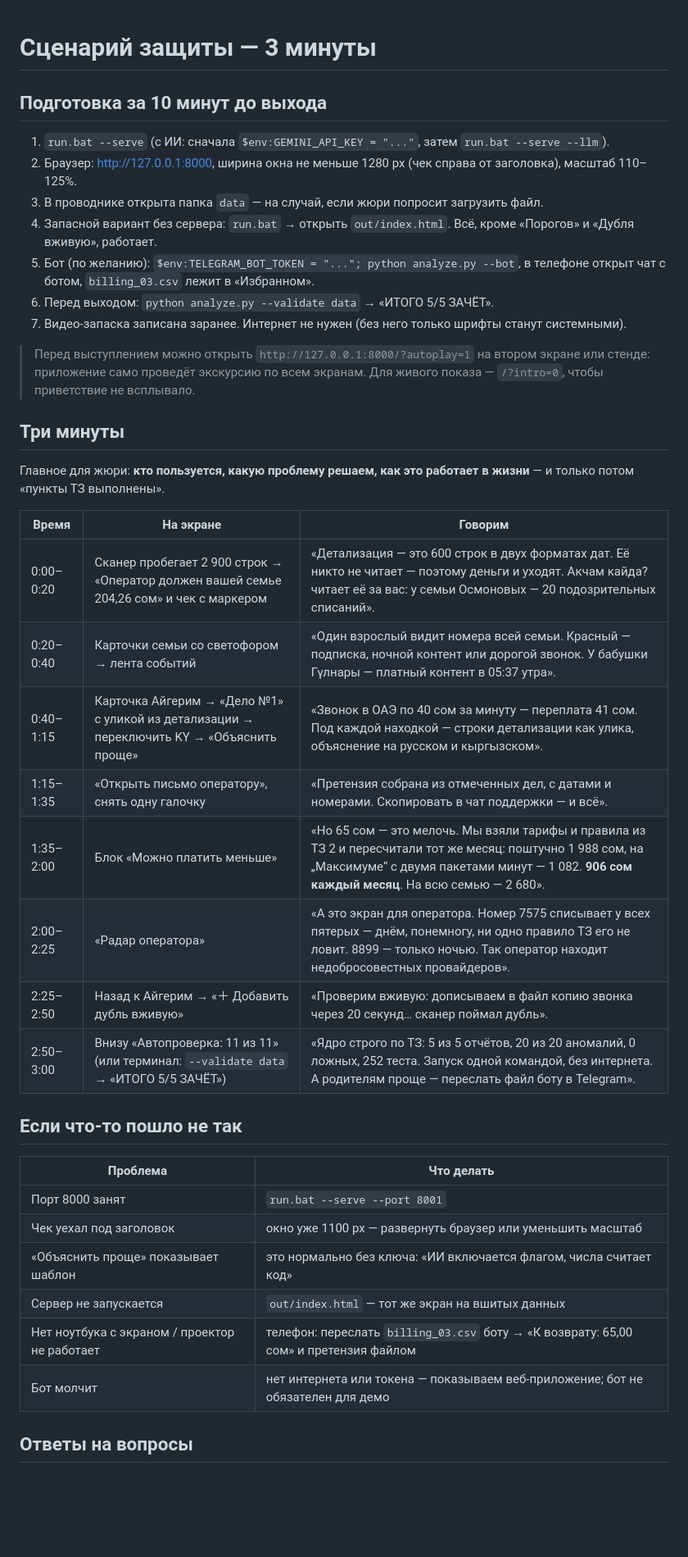
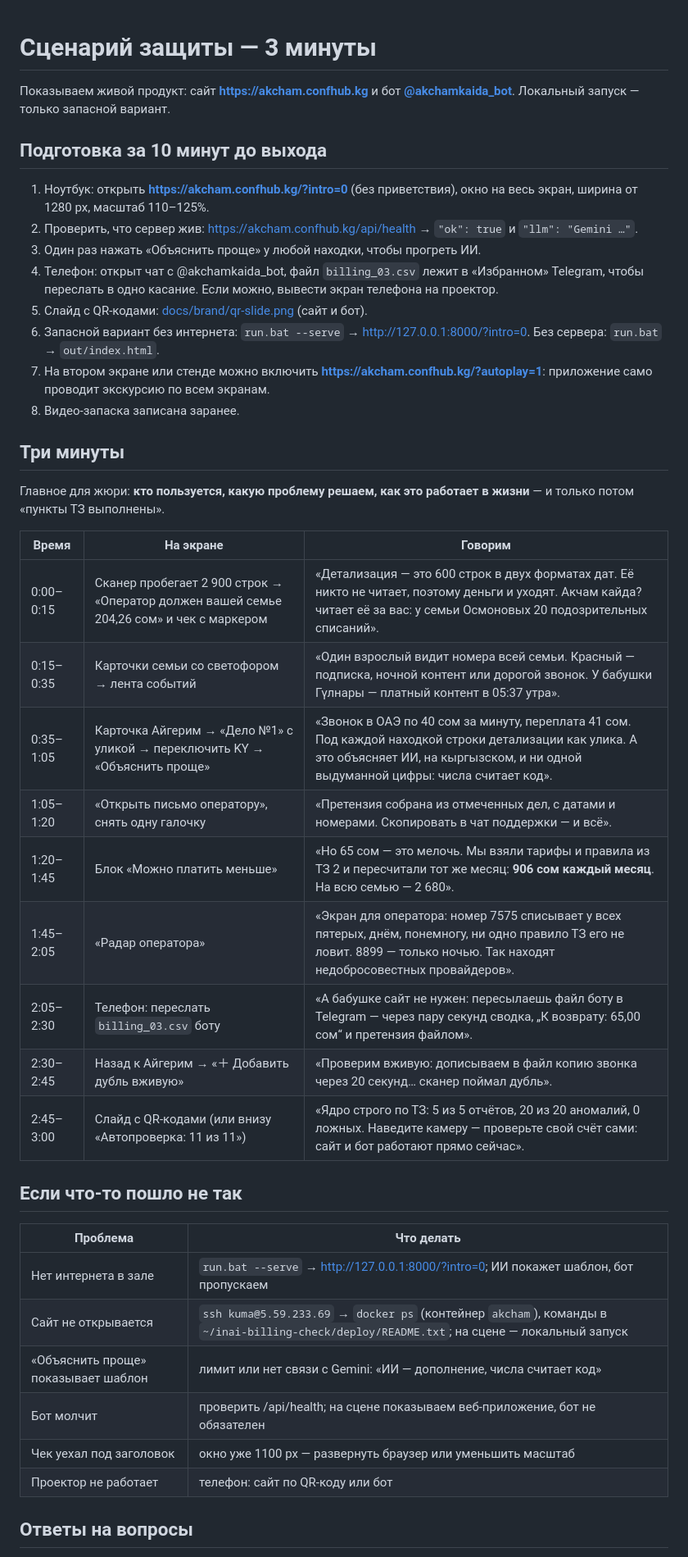
Before and after one commit to KUMA-ORIGINAL/inai-billing-check, a Markdown page: docs/demo.md, the part around one of its changes. Shown at 82% size. GitHub-like rendering; blank space fills up the shorter version.

```diff
--- a/docs/demo.md
+++ b/docs/demo.md
@@ -1,16 +1,18 @@
 # Сценарий защиты — 3 минуты
+
+Показываем живой продукт: сайт **https://akcham.confhub.kg** и бот **[@akchamkaida_bot](https://t.me/akchamkaida_bot)**.
+Локальный запуск — только запасной вариант.
 
 ## Подготовка за 10 минут до выхода
 
-1. `run.bat --serve` (с ИИ: сначала `$env:GEMINI_API_KEY = "..."`, затем `run.bat --serve --llm`).
-2. Браузер: http://127.0.0.1:8000, ширина окна не меньше 1280 px (чек справа от заголовка), масштаб 110–125%.
-3. В проводнике открыта папка `data` — на случай, если жюри попросит загрузить файл.
-4. Запасной вариант без сервера: `run.bat` → открыть `out/index.html`. Всё, кроме «Порогов» и «Дубля вживую», работает.
-5. Бот (по желанию): `$env:TELEGRAM_BOT_TOKEN = "..."; python analyze.py --bot`, в телефоне открыт чат с ботом, `billing_03.csv` лежит в «Избранном».
-6. Перед выходом: `python analyze.py --validate data` → «ИТОГО 5/5 ЗАЧЁТ».
-7. Видео-запаска записана заранее. Интернет не нужен (без него только шрифты станут системными).
-
-> Перед выступлением можно открыть `http://127.0.0.1:8000/?autoplay=1` на втором экране или стенде: приложение само проведёт экскурсию по всем экранам. Для живого показа — `/?intro=0`, чтобы приветствие не всплывало.
+1. Ноутбук: открыть **https://akcham.confhub.kg/?intro=0** (без приветствия), окно на весь экран, ширина от 1280 px, масштаб 110–125%.
+2. Проверить, что сервер жив: https://akcham.confhub.kg/api/health → `"ok": true` и `"llm": "Gemini …"`.
+3. Один раз нажать «Объяснить проще» у любой находки, чтобы прогреть ИИ.
+4. Телефон: открыт чат с @akchamkaida_bot, файл `billing_03.csv` лежит в «Избранном» Telegram, чтобы переслать в одно касание. Если можно, вывести экран телефона на проектор.
+5. Слайд с QR-кодами: [docs/brand/qr-slide.png](brand/qr-slide.png) (сайт и бот).
+6. Запасной вариант без интернета: `run.bat --serve` → http://127.0.0.1:8000/?intro=0. Без сервера: `run.bat` → `out/index.html`.
+7. На втором экране или стенде можно включить **https://akcham.confhub.kg/?autoplay=1**: приложение само проводит экскурсию по всем экранам.
+8. Видео-запаска записана заранее.
 
 ## Три минуты
 
@@ -18,25 +20,26 @@
 
 | Время | На экране | Говорим |
 |---|---|---|
-| 0:00–0:20 | Сканер пробегает 2 900 строк → «Оператор должен вашей семье 204,26 сом» и чек с маркером | «Детализация — это 600 строк в двух форматах дат. Её никто не читает — поэтому деньги и уходят. Акчам кайда? читает её за вас: у семьи Осмоновых — 20 подозрительных списаний». |
-| 0:20–0:40 | Карточки семьи со светофором → лента событий | «Один взрослый видит номера всей семьи. Красный — подписка, ночной контент или дорогой звонок. У бабушки Гүлнары — платный контент в 05:37 утра». |
-| 0:40–1:15 | Карточка Айгерим → «Дело №1» с уликой из детализации → переключить KY → «Объяснить проще» | «Звонок в ОАЭ по 40 сом за минуту — переплата 41 сом. Под каждой находкой — строки детализации как улика, объяснение на русском и кыргызском». |
-| 1:15–1:35 | «Открыть письмо оператору», снять одну галочку | «Претензия собрана из отмеченных дел, с датами и номерами. Скопировать в чат поддержки — и всё». |
-| 1:35–2:00 | Блок «Можно платить меньше» | «Но 65 сом — это мелочь. Мы взяли тарифы и правила из ТЗ 2 и пересчитали тот же месяц: поштучно 1 988 сом, на „Максимуме“ с двумя пакетами минут — 1 082. **906 сом каждый месяц**. На всю семью — 2 680». |
-| 2:00–2:25 | «Радар оператора» | «А это экран для оператора. Номер 7575 списывает у всех пятерых — днём, понемногу, ни одно правило ТЗ его не ловит. 8899 — только ночью. Так оператор находит недобросовестных провайдеров». |
-| 2:25–2:50 | Назад к Айгерим → «＋ Добавить дубль вживую» | «Проверим вживую: дописываем в файл копию звонка через 20 секунд… сканер поймал дубль». |
-| 2:50–3:00 | Внизу «Автопроверка: 11 из 11» (или терминал: `--validate data` → «ИТОГО 5/5 ЗАЧЁТ») | «Ядро строго по ТЗ: 5 из 5 отчётов, 20 из 20 аномалий, 0 ложных, 252 теста. Запуск одной командой, без интернета. А родителям проще — переслать файл боту в Telegram». |
+| 0:00–0:15 | Сканер пробегает 2 900 строк → «Оператор должен вашей семье 204,26 сом» и чек с маркером | «Детализация — это 600 строк в двух форматах дат. Её никто не читает, поэтому деньги и уходят. Акчам кайда? читает её за вас: у семьи Осмоновых 20 подозрительных списаний». |
+| 0:15–0:35 | Карточки семьи со светофором → лента событий | «Один взрослый видит номера всей семьи. Красный — подписка, ночной контент или дорогой звонок. У бабушки Гүлнары — платный контент в 05:37 утра». |
+| 0:35–1:05 | Карточка Айгерим → «Дело №1» с уликой → переключить KY → «Объяснить проще» | «Звонок в ОАЭ по 40 сом за минуту, переплата 41 сом. Под каждой находкой строки детализации как улика. А это объясняет ИИ, на кыргызском, и ни одной выдуманной цифры: числа считает код». |
+| 1:05–1:20 | «Открыть письмо оператору», снять одну галочку | «Претензия собрана из отмеченных дел, с датами и номерами. Скопировать в чат поддержки — и всё». |
+| 1:20–1:45 | Блок «Можно платить меньше» | «Но 65 сом — это мелочь. Мы взяли тарифы и правила из ТЗ 2 и пересчитали тот же месяц: **906 сом каждый месяц**. На всю семью — 2 680». |
+| 1:45–2:05 | «Радар оператора» | «Экран для оператора: номер 7575 списывает у всех пятерых, днём, понемногу, ни одно правило ТЗ его не ловит. 8899 — только ночью. Так находят недобросовестных провайдеров». |
+| 2:05–2:30 | Телефон: переслать `billing_03.csv` боту | «А бабушке сайт не нужен: пересылаешь файл боту в Telegram — через пару секунд сводка, „К возврату: 65,00 сом“ и претензия файлом». |
+| 2:30–2:45 | Назад к Айгерим → «＋ Добавить дубль вживую» | «Проверим вживую: дописываем в файл копию звонка через 20 секунд… сканер поймал дубль». |
+| 2:45–3:00 | Слайд с QR-кодами (или внизу «Автопроверка: 11 из 11») | «Ядро строго по ТЗ: 5 из 5 отчётов, 20 из 20 аномалий, 0 ложных. Наведите камеру — проверьте свой счёт сами: сайт и бот работают прямо сейчас». |
 
 ## Если что-то пошло не так
 
 | Проблема | Что делать |
 |---|---|
-| Порт 8000 занят | `run.bat --serve --port 8001` |
+| Нет интернета в зале | `run.bat --serve` → http://127.0.0.1:8000/?intro=0; ИИ покажет шаблон, бот пропускаем |
+| Сайт не открывается | `ssh kuma@5.59.233.69` → `docker ps` (контейнер `akcham`), команды в `~/inai-billing-check/deploy/README.txt`; на сцене — локальный запуск |
+| «Объяснить проще» показывает шаблон | лимит или нет связи с Gemini: «ИИ — дополнение, числа считает код» |
+| Бот молчит | проверить /api/health; на сцене показываем веб-приложение, бот не обязателен |
 | Чек уехал под заголовок | окно уже 1100 px — развернуть браузер или уменьшить масштаб |
-| «Объяснить проще» показывает шаблон | это нормально без ключа: «ИИ включается флагом, числа считает код» |
-| Сервер не запускается | `out/index.html` — тот же экран на вшитых данных |
-| Нет ноутбука с экраном / проектор не работает | телефон: переслать `billing_03.csv` боту → «К возврату: 65,00 сом» и претензия файлом |
-| Бот молчит | нет интернета или токена — показываем веб-приложение; бот не обязателен для демо |
+| Проектор не работает | телефон: сайт по QR-коду или бот |
 
 ## Ответы на вопросы
 
```
Also changed, not shown: other parts of docs/demo.md (+2 -1 lines), README.md (+10 -0 lines), docs/brand/qr-bot.png (added), docs/brand/qr-site.png (added), docs/brand/qr-slide.png (added).
